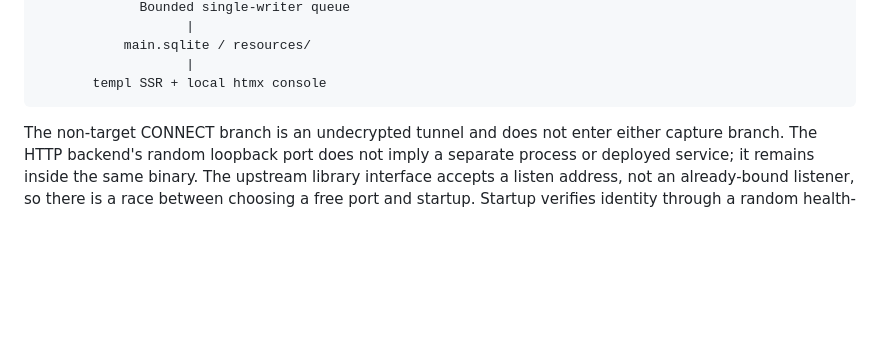
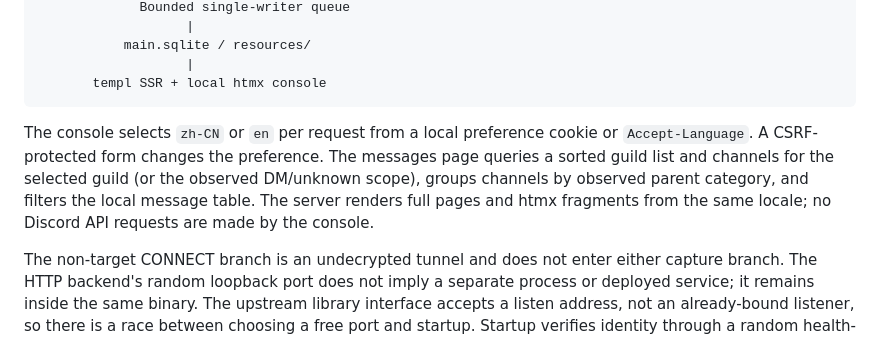
Before and after one commit to billstark001/diskord, a Markdown page: docs/ARCHITECTURE.md, the part around the change. Rendered like a GitHub page; blank space fills up the shorter version.

````diff
--- a/docs/ARCHITECTURE.md
+++ b/docs/ARCHITECTURE.md
@@ -29,6 +29,8 @@ Bounded HTTP queue /           Bounded byte queue / continuous
                    |
        templ SSR + local htmx console
 ```
+
+The console selects `zh-CN` or `en` per request from a local preference cookie or `Accept-Language`. A CSRF-protected form changes the preference. The messages page queries a sorted guild list and channels for the selected guild (or the observed DM/unknown scope), groups channels by observed parent category, and filters the local message table. The server renders full pages and htmx fragments from the same locale; no Discord API requests are made by the console.
 
 The non-target CONNECT branch is an undecrypted tunnel and does not enter either capture branch. The HTTP backend's random loopback port does not imply a separate process or deployed service; it remains inside the same binary. The upstream library interface accepts a listen address, not an already-bound listener, so there is a race between choosing a free port and startup. Startup verifies identity through a random health-check path and response; a conflict should fail startup rather than connect to another local service by mistake.
 
````
Also changed, not shown: README.md (+3 -1 lines).
